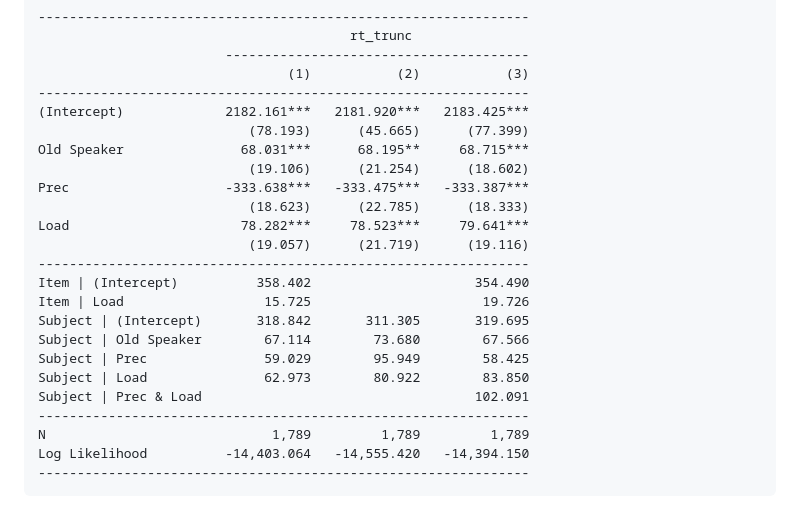
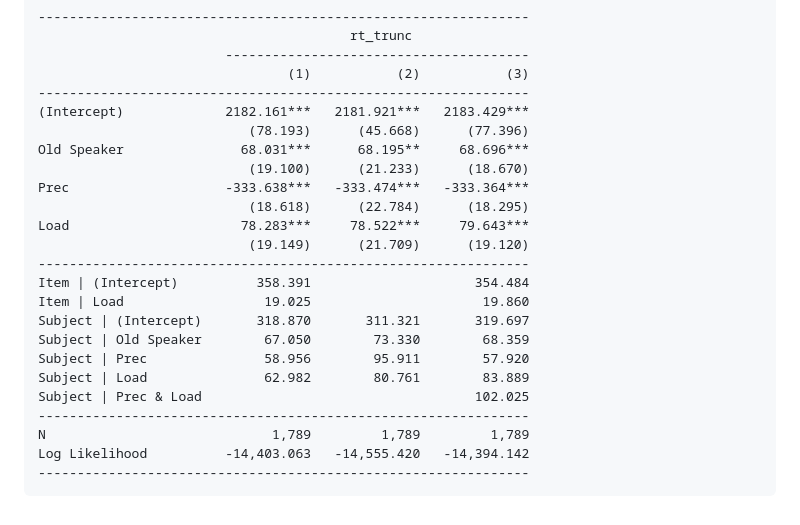
Before and after one commit to jmboehm/RegressionTables.jl, a Markdown page: docs/src/examples.md, the part around the change. Drawn GitHub-style.

Commit message:
try to correct docs

````diff
--- a/docs/src/examples.md
+++ b/docs/src/examples.md
@@ -1315,24 +1315,24 @@ regtable(kbm1, kbm2, kbm3; labels=Dict(
                         ---------------------------------------
                                 (1)           (2)           (3)
 ---------------------------------------------------------------
-(Intercept)             2182.161***   2181.920***   2183.425***
-                           (78.193)      (45.665)      (77.399)
-Old Speaker               68.031***      68.195**     68.715***
-                           (19.106)      (21.254)      (18.602)
-Prec                    -333.638***   -333.475***   -333.387***
-                           (18.623)      (22.785)      (18.333)
-Load                      78.282***     78.523***     79.641***
-                           (19.057)      (21.719)      (19.116)
+(Intercept)             2182.161***   2181.921***   2183.429***
+                           (78.193)      (45.668)      (77.396)
+Old Speaker               68.031***      68.195**     68.696***
+                           (19.100)      (21.233)      (18.670)
+Prec                    -333.638***   -333.474***   -333.364***
+                           (18.618)      (22.784)      (18.295)
+Load                      78.283***     78.522***     79.643***
+                           (19.149)      (21.709)      (19.120)
 ---------------------------------------------------------------
-Item | (Intercept)          358.402                     354.490
-Item | Load                  15.725                      19.726
-Subject | (Intercept)       318.842       311.305       319.695
-Subject | Old Speaker        67.114        73.680        67.566
-Subject | Prec               59.029        95.949        58.425
-Subject | Load               62.973        80.922        83.850
-Subject | Prec & Load                                   102.091
+Item | (Intercept)          358.391                     354.484
+Item | Load                  19.025                      19.860
+Subject | (Intercept)       318.870       311.321       319.697
+Subject | Old Speaker        67.050        73.330        68.359
+Subject | Prec               58.956        95.911        57.920
+Subject | Load               62.982        80.761        83.889
+Subject | Prec & Load                                   102.025
 ---------------------------------------------------------------
 N                             1,789         1,789         1,789
-Log Likelihood          -14,403.064   -14,555.420   -14,394.150
+Log Likelihood          -14,403.063   -14,555.420   -14,394.142
 ---------------------------------------------------------------
 ```
````
